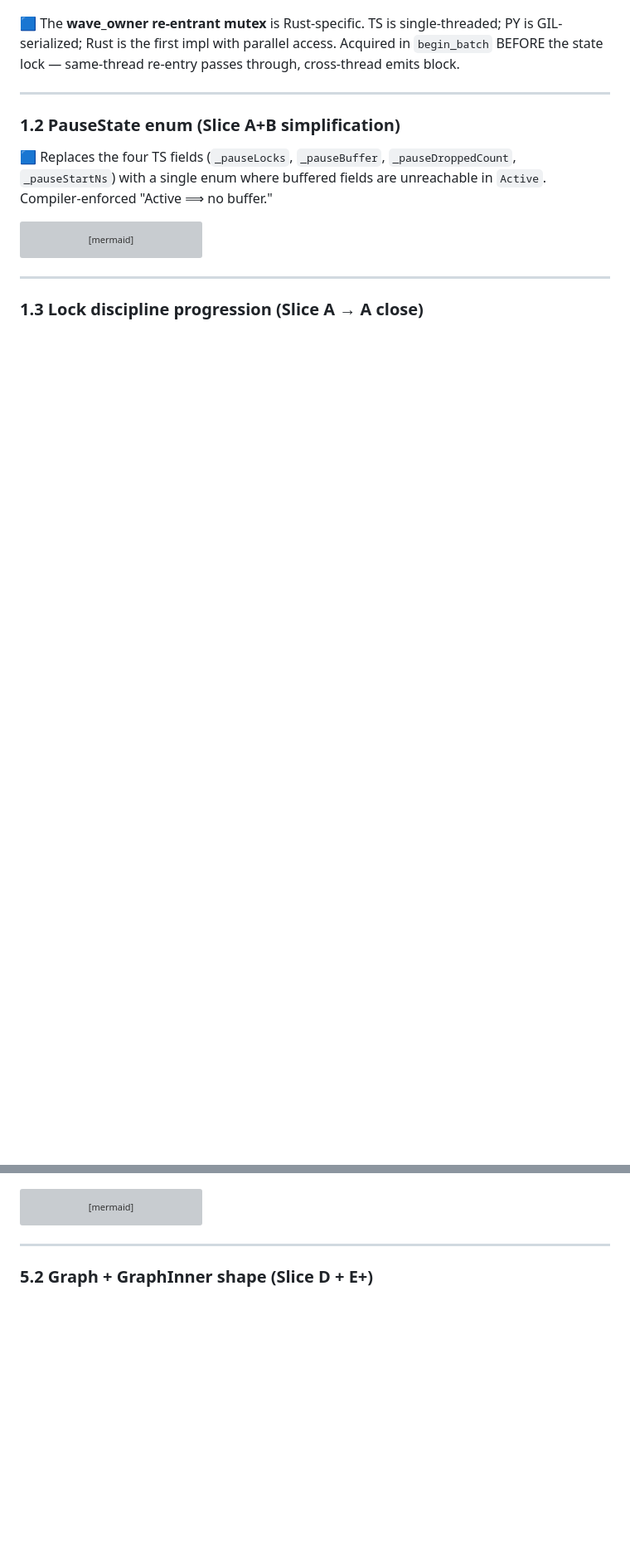
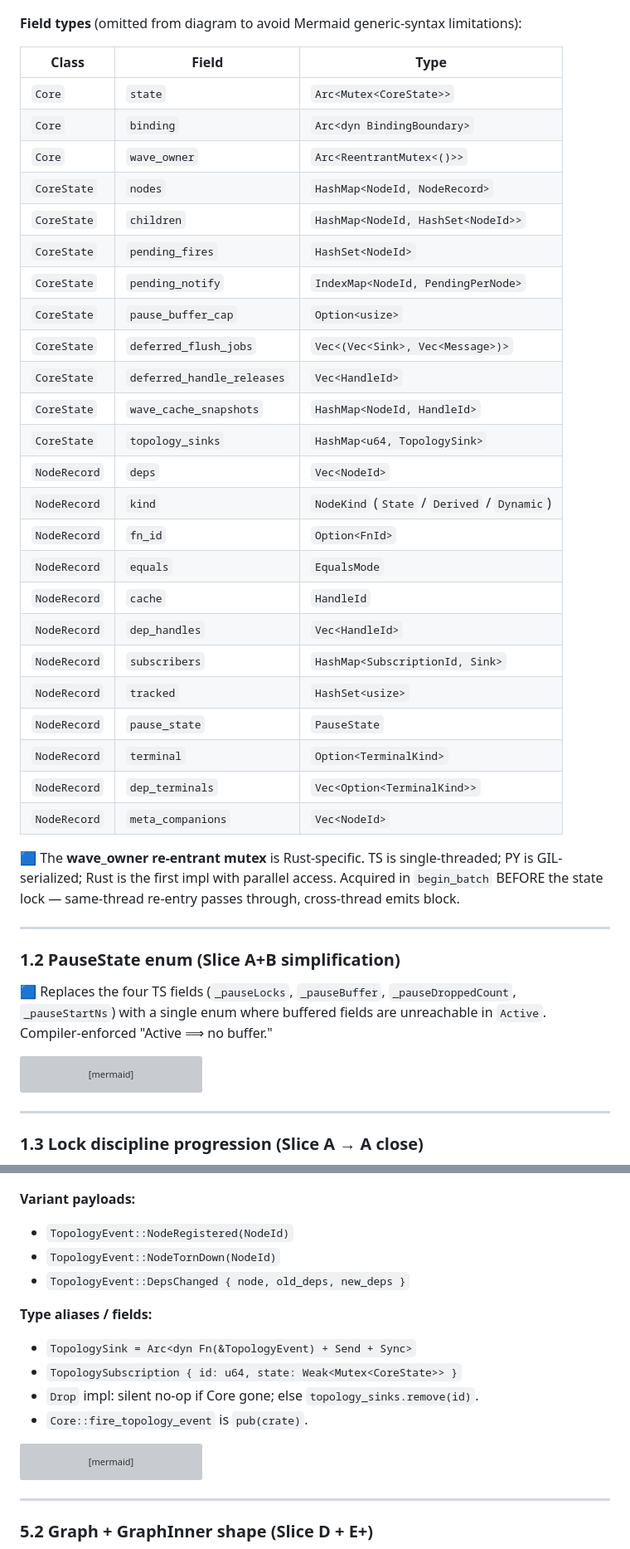
Before and after one commit to graphrefly/graphrefly-rs, a Markdown page: docs/flowcharts.md, 2 parts joined by grey strips. Shown at 83% size. GitHub-like rendering; blank space fills up the shorter version; grey boxes are pictures that could not be loaded.

Commit message:
chore: fix flowcharts

````diff
--- a/docs/flowcharts.md
+++ b/docs/flowcharts.md
@@ -195,4 +193,33 @@ classDiagram
 ```
+
+**Field types** (omitted from diagram to avoid Mermaid generic-syntax limitations):
+
+| Class | Field | Type |
+|-------|-------|------|
+| `Core` | `state` | `Arc<Mutex<CoreState>>` |
+| `Core` | `binding` | `Arc<dyn BindingBoundary>` |
+| `Core` | `wave_owner` | `Arc<ReentrantMutex<()>>` |
+| `CoreState` | `nodes` | `HashMap<NodeId, NodeRecord>` |
+| `CoreState` | `children` | `HashMap<NodeId, HashSet<NodeId>>` |
+| `CoreState` | `pending_fires` | `HashSet<NodeId>` |
+| `CoreState` | `pending_notify` | `IndexMap<NodeId, PendingPerNode>` |
+| `CoreState` | `pause_buffer_cap` | `Option<usize>` |
+| `CoreState` | `deferred_flush_jobs` | `Vec<(Vec<Sink>, Vec<Message>)>` |
+| `CoreState` | `deferred_handle_releases` | `Vec<HandleId>` |
+| `CoreState` | `wave_cache_snapshots` | `HashMap<NodeId, HandleId>` |
+| `CoreState` | `topology_sinks` | `HashMap<u64, TopologySink>` |
+| `NodeRecord` | `deps` | `Vec<NodeId>` |
+| `NodeRecord` | `kind` | `NodeKind` (`State` / `Derived` / `Dynamic`) |
+| `NodeRecord` | `fn_id` | `Option<FnId>` |
+| `NodeRecord` | `equals` | `EqualsMode` |
+| `NodeRecord` | `cache` | `HandleId` |
+| `NodeRecord` | `dep_handles` | `Vec<HandleId>` |
+| `NodeRecord` | `subscribers` | `HashMap<SubscriptionId, Sink>` |
+| `NodeRecord` | `tracked` | `HashSet<usize>` |
+| `NodeRecord` | `pause_state` | `PauseState` |
+| `NodeRecord` | `terminal` | `Option<TerminalKind>` |
+| `NodeRecord` | `dep_terminals` | `Vec<Option<TerminalKind>>` |
+| `NodeRecord` | `meta_companions` | `Vec<NodeId>` |
 
 🟦 The **wave_owner re-entrant mutex** is Rust-specific. TS is single-threaded; PY is GIL-serialized; Rust is the first impl with parallel access. Acquired in `begin_batch` BEFORE the state lock — same-thread re-entry passes through, cross-thread emits block.
 
@@ -965,4 +991,15 @@ classDiagram
 ```
+
+**Variant payloads:**
+- `TopologyEvent::NodeRegistered(NodeId)`
+- `TopologyEvent::NodeTornDown(NodeId)`
+- `TopologyEvent::DepsChanged { node, old_deps, new_deps }`
+
+**Type aliases / fields:**
+- `TopologySink = Arc<dyn Fn(&TopologyEvent) + Send + Sync>`
+- `TopologySubscription { id: u64, state: Weak<Mutex<CoreState>> }`
+- `Drop` impl: silent no-op if Core gone; else `topology_sinks.remove(id)`.
+- `Core::fire_topology_event` is `pub(crate)`.
 
 ```mermaid
 flowchart LR
````
Also changed, not shown: other parts of docs/flowcharts.md (+132 -109 lines).
